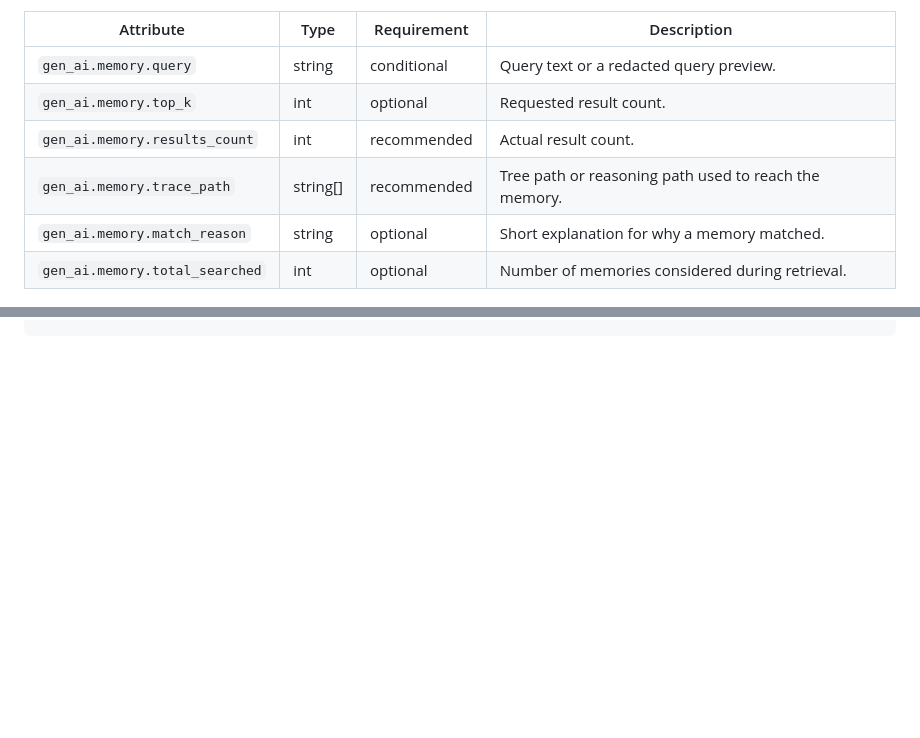
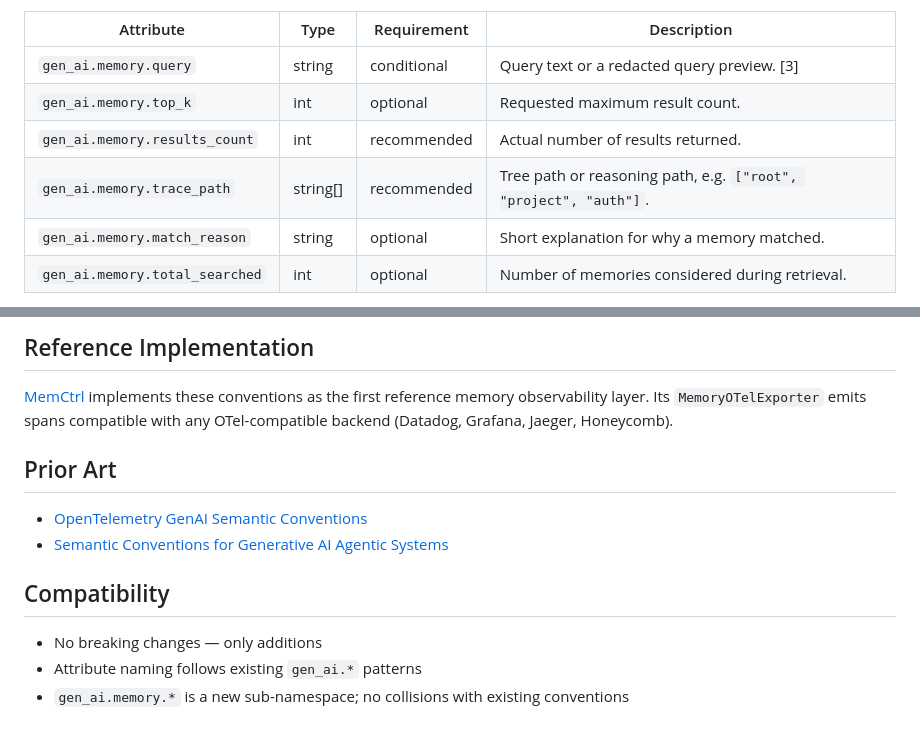
Before and after one commit to KJ-AIML/memctrl, a Markdown page: docs/gen-ai-memory-otel-spec.md, 2 parts joined by grey strips. GitHub-like rendering; blank space fills up the shorter version.

```diff
--- a/docs/gen-ai-memory-otel-spec.md
+++ b/docs/gen-ai-memory-otel-spec.md
@@ -38,8 +66,8 @@ Use `gen_ai.memory.<operation>` for memory-specific lifecycle spans.
 | Attribute | Type | Requirement | Description |
 |---|---|---|---|
-| `gen_ai.memory.query` | string | conditional | Query text or a redacted query preview. |
-| `gen_ai.memory.top_k` | int | optional | Requested result count. |
-| `gen_ai.memory.results_count` | int | recommended | Actual result count. |
-| `gen_ai.memory.trace_path` | string[] | recommended | Tree path or reasoning path used to reach the memory. |
+| `gen_ai.memory.query` | string | conditional | Query text or a redacted query preview. [3] |
+| `gen_ai.memory.top_k` | int | optional | Requested maximum result count. |
+| `gen_ai.memory.results_count` | int | recommended | Actual number of results returned. |
+| `gen_ai.memory.trace_path` | string[] | recommended | Tree path or reasoning path, e.g. `["root", "project", "auth"]`. |
 | `gen_ai.memory.match_reason` | string | optional | Short explanation for why a memory matched. |
 | `gen_ai.memory.total_searched` | int | optional | Number of memories considered during retrieval. |
@@ -80,0 +156,14 @@ Do not export full memory content by default. Prefer IDs, layers, confidence, so
+## Reference Implementation
+
+[MemCtrl](https://github.com/KJ-AIML/memctrl) implements these conventions as the first reference memory observability layer. Its `MemoryOTelExporter` emits spans compatible with any OTel-compatible backend (Datadog, Grafana, Jaeger, Honeycomb).
+
+## Prior Art
+
+- [OpenTelemetry GenAI Semantic Conventions](https://github.com/open-telemetry/semantic-conventions/tree/main/docs/gen-ai)
+- [Semantic Conventions for Generative AI Agentic Systems](https://github.com/open-telemetry/semantic-conventions-genai/issues/35)
+
+## Compatibility
+
+- No breaking changes — only additions
+- Attribute naming follows existing `gen_ai.*` patterns
+- `gen_ai.memory.*` is a new sub-namespace; no collisions with existing conventions
```
Also changed, not shown: other parts of docs/gen-ai-memory-otel-spec.md (+95 -20 lines).
